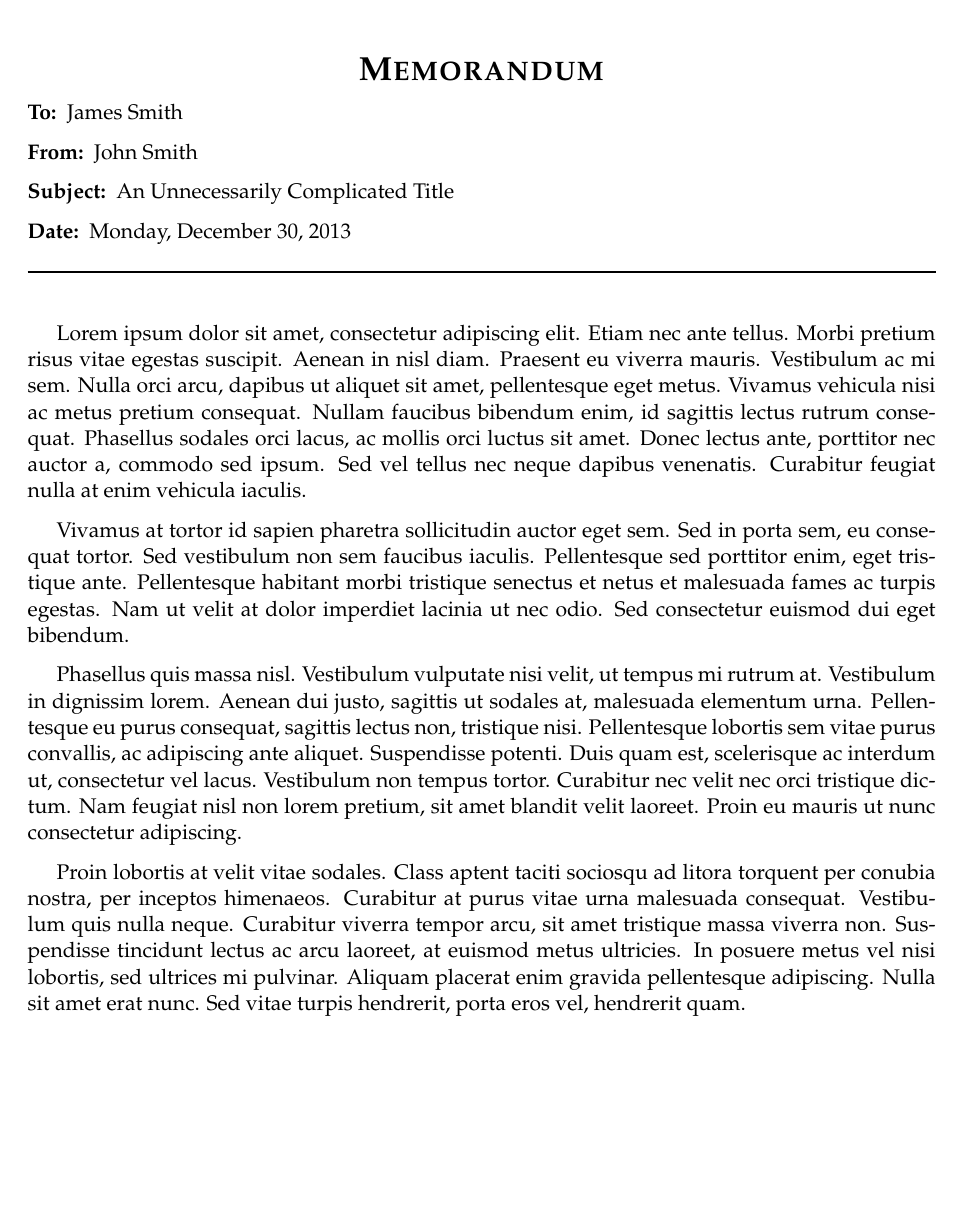
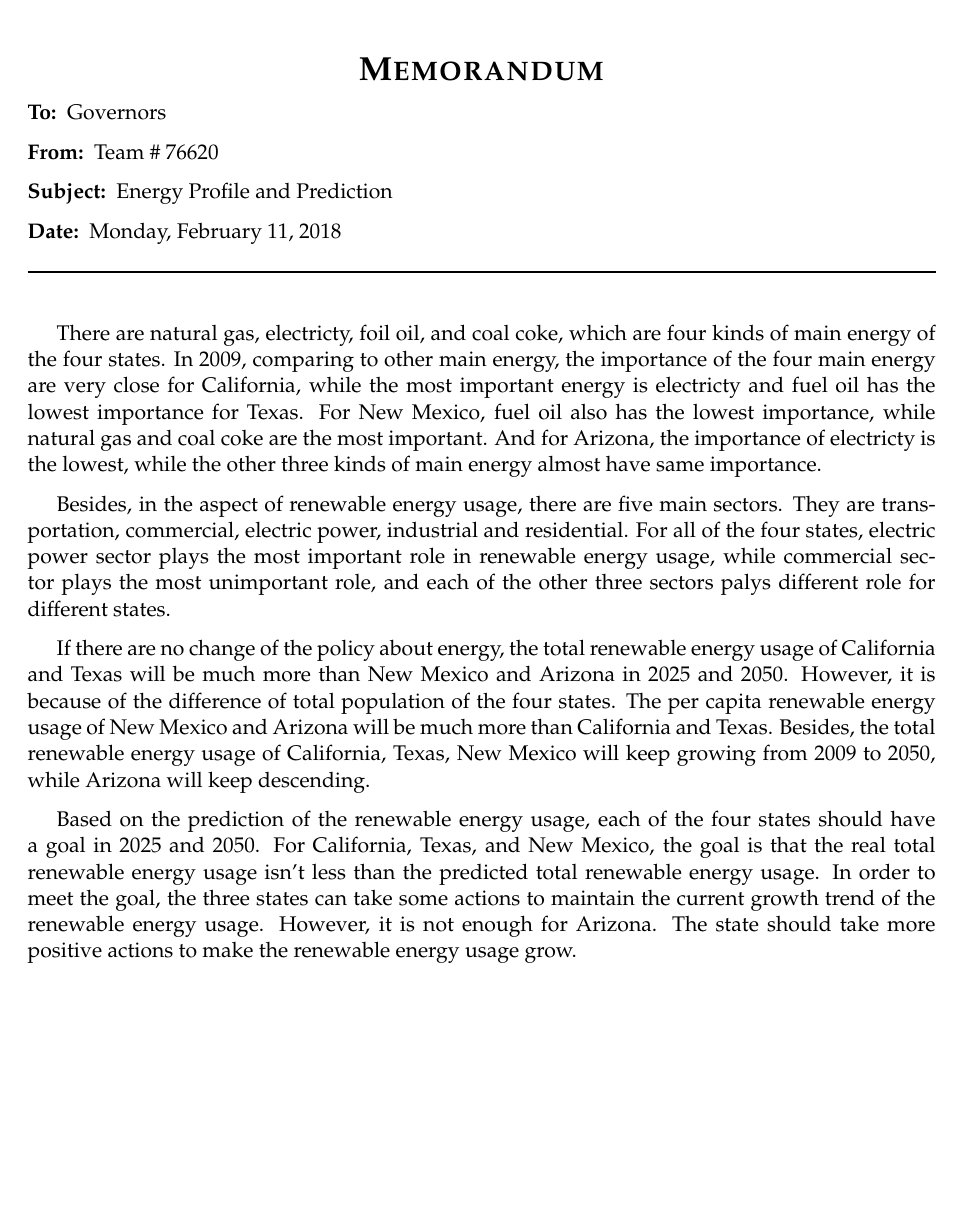
Before and after one commit to MichaelLyo/MCM, a LaTeX document (memo/memo.tex): part of the page, cut so that both start at the same text. Compiled offline with pdfLaTeX.

Commit message:
feat(paper): add memo

```diff
--- a/memo/memo.tex
+++ b/memo/memo.tex
@@ -24,13 +24,13 @@
 %	MEMO INFORMATION
 %----------------------------------------------------------------------------------------
 
-\memoto{James Smith} % Recipient(s)
+\memoto{Governors} % Recipient(s)
 
-\memofrom{John Smith} % Sender(s)
+\memofrom{Team \# 76620} % Sender(s)
 
-\memosubject{An Unnecessarily Complicated Title} % Memo subject
+\memosubject{Energy Profile and Prediction} % Memo subject
 
-\memodate{Monday, December 30, 2013} % Date, set to \today for automatically printing todays date
+\memodate{Monday, February 11, 2018} % Date, set to \today for automatically printing todays date
 
 \logo{\includegraphics[width=0.3\textwidth]{logo.png}} % Institution logo at the top right of the memo, comment out this line for no logo
 
@@ -43,14 +43,11 @@
 %----------------------------------------------------------------------------------------
 %	MEMO CONTENT
 %----------------------------------------------------------------------------------------
+\par There are natural gas, electricty, foil oil, and coal coke, which are four kinds of main energy of the four states. In 2009, comparing to other main energy, the importance of the four main energy are very close for California, while the most important energy is electricty and fuel oil has the lowest importance for Texas. For New Mexico, fuel oil also has the lowest importance, while natural gas and coal coke are the most important. And for Arizona, the importance of electricty is the lowest, while the other three kinds of main energy almost have same importance.
+\par Besides, in the aspect of renewable energy usage, there are five main sectors. They are transportation, commercial, electric power, industrial and residential. For all of the four states, electric power sector plays the most important role in renewable energy usage, while commercial sector plays the most unimportant role, and each of the other three sectors palys different role for different states.
+\par If there are no change of the policy about energy, the total renewable energy usage of California and Texas will be much more than New Mexico and Arizona in 2025 and 2050. However, it is because of the difference of total population of the four states. The per capita renewable energy usage of New Mexico and Arizona will be much more than California and Texas. Besides, the total renewable energy usage of California, Texas, New Mexico will keep growing from 2009 to 2050, while Arizona will keep descending.
+\par Based on the prediction of the renewable energy usage, each of the four states should have a goal in 2025 and 2050. For California, Texas, and New Mexico, the goal is that the real total renewable energy usage isn't less than the predicted total renewable energy usage. In order to meet the goal, the three states can take some actions to maintain the current growth trend of the renewable energy usage. However, it is not enough for Arizona. The state should take more positive actions to make the renewable energy usage grow.
 
-Lorem ipsum dolor sit amet, consectetur adipiscing elit. Etiam nec ante tellus. Morbi pretium risus vitae egestas suscipit. Aenean in nisl diam. Praesent eu viverra mauris. Vestibulum ac mi sem. Nulla orci arcu, dapibus ut aliquet sit amet, pellentesque eget metus. Vivamus vehicula nisi ac metus pretium consequat. Nullam faucibus bibendum enim, id sagittis lectus rutrum consequat. Phasellus sodales orci lacus, ac mollis orci luctus sit amet. Donec lectus ante, porttitor nec auctor a, commodo sed ipsum. Sed vel tellus nec neque dapibus venenatis. Curabitur feugiat nulla at enim vehicula iaculis.
-
-Vivamus at tortor id sapien pharetra sollicitudin auctor eget sem. Sed in porta sem, eu consequat tortor. Sed vestibulum non sem faucibus iaculis. Pellentesque sed porttitor enim, eget tristique ante. Pellentesque habitant morbi tristique senectus et netus et malesuada fames ac turpis egestas. Nam ut velit at dolor imperdiet lacinia ut nec odio. Sed consectetur euismod dui eget bibendum.
-
-Phasellus quis massa nisl. Vestibulum vulputate nisi velit, ut tempus mi rutrum at. Vestibulum in dignissim lorem. Aenean dui justo, sagittis ut sodales at, malesuada elementum urna. Pellentesque eu purus consequat, sagittis lectus non, tristique nisi. Pellentesque lobortis sem vitae purus convallis, ac adipiscing ante aliquet. Suspendisse potenti. Duis quam est, scelerisque ac interdum ut, consectetur vel lacus. Vestibulum non tempus tortor. Curabitur nec velit nec orci tristique dictum. Nam feugiat nisl non lorem pretium, sit amet blandit velit laoreet. Proin eu mauris ut nunc consectetur adipiscing.
-
-Proin lobortis at velit vitae sodales. Class aptent taciti sociosqu ad litora torquent per conubia nostra, per inceptos himenaeos. Curabitur at purus vitae urna malesuada consequat. Vestibulum quis nulla neque. Curabitur viverra tempor arcu, sit amet tristique massa viverra non. Suspendisse tincidunt lectus ac arcu laoreet, at euismod metus ultricies. In posuere metus vel nisi lobortis, sed ultrices mi pulvinar. Aliquam placerat enim gravida pellentesque adipiscing. Nulla sit amet erat nunc. Sed vitae turpis hendrerit, porta eros vel, hendrerit quam.
 
 %----------------------------------------------------------------------------------------
 
```
Also changed, not shown: Model.tex (+8 -9 lines).
